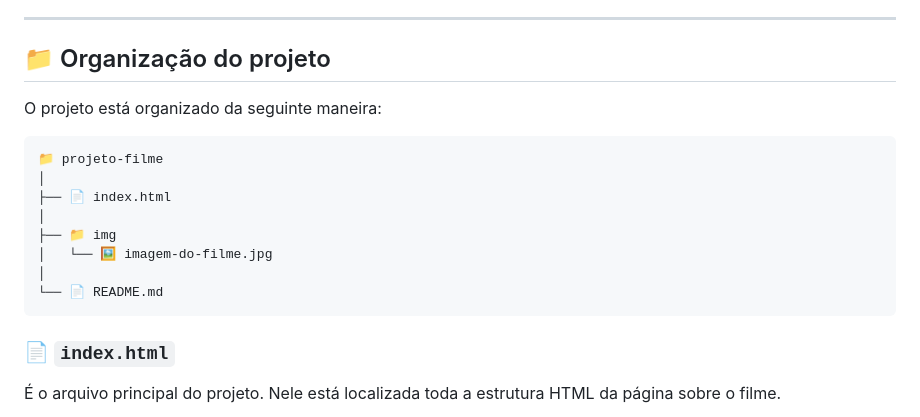
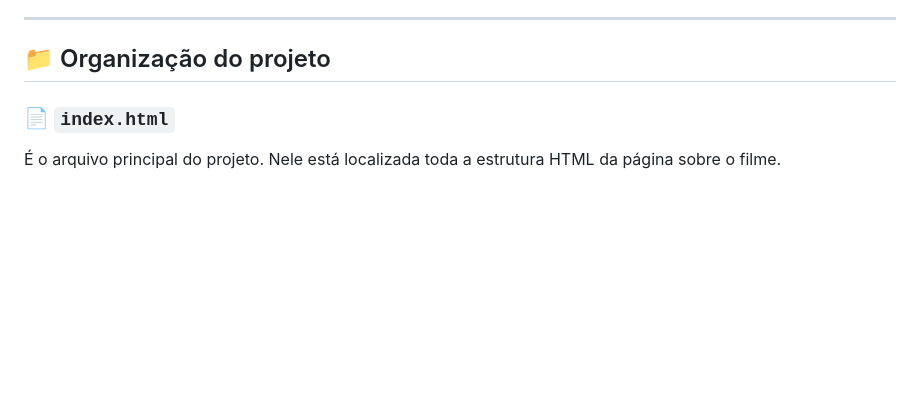
Before and after one commit to Luanabenati/atividade-lima, a Markdown page: README.md, the part around one of its changes. Drawn GitHub-style; blank space fills up the shorter version.

````diff
--- a/README.md
+++ b/README.md
@@ -131,19 +112,6 @@ A organização da página foi pensada para deixar as informações **fáceis de
 
 ## 📁 Organização do projeto
 
-O projeto está organizado da seguinte maneira:
-
-```text
-📁 projeto-filme
-│
-├── 📄 index.html
-│
-├── 📁 img
-│   └── 🖼️ imagem-do-filme.jpg
-│
-└── 📄 README.md
-```
-
 ### 📄 `index.html`
 
 É o arquivo principal do projeto. Nele está localizada toda a estrutura HTML da página sobre o filme.
````
Also changed, not shown: other parts of README.md (+3 -39 lines).
